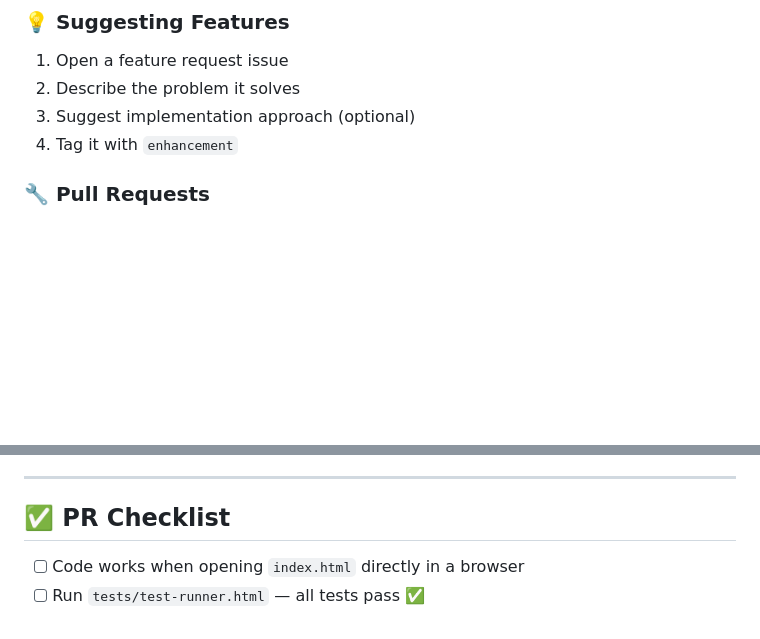
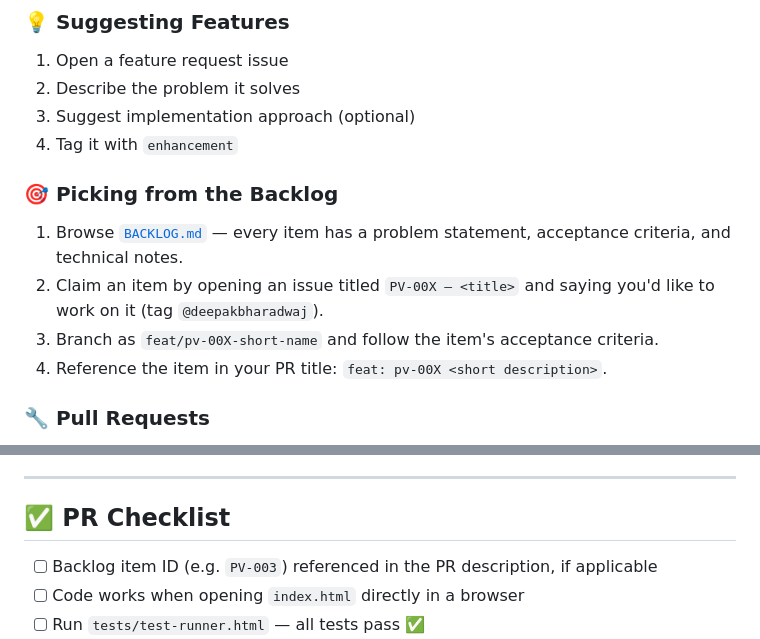
Before and after one commit to deepakbharadwaj/ParivarVault, a Markdown page: CONTRIBUTING.md, 2 parts joined by grey strips. GitHub-like rendering; blank space fills up the shorter version.

```diff
--- a/CONTRIBUTING.md
+++ b/CONTRIBUTING.md
@@ -28,6 +28,12 @@ This project adheres to the [Contributor Covenant Code of Conduct](https://www.c
 2. Describe the problem it solves
 3. Suggest implementation approach (optional)
 4. Tag it with `enhancement`
+
+### 🎯 Picking from the Backlog
+1. Browse [`BACKLOG.md`](BACKLOG.md) — every item has a problem statement, acceptance criteria, and technical notes.
+2. Claim an item by opening an issue titled `PV-00X — <title>` and saying you'd like to work on it (tag `@deepakbharadwaj`).
+3. Branch as `feat/pv-00X-short-name` and follow the item's acceptance criteria.
+4. Reference the item in your PR title: `feat: pv-00X <short description>`.
 
 ### 🔧 Pull Requests
 1. **Fork** the repository
@@ -107,6 +113,7 @@ index.html          # Single-file PWA app. All HTML, CSS, JS in one file (simpli
 
 ## ✅ PR Checklist
 
+- [ ] Backlog item ID (e.g. `PV-003`) referenced in the PR description, if applicable
 - [ ] Code works when opening `index.html` directly in a browser
 - [ ] Run `tests/test-runner.html` — all tests pass ✅
 - [ ] No new CDN dependencies (or justified in PR description)
```
Also changed, not shown: BACKLOG.md (added, +316 -0 lines), README.md (+1 -0 lines).
